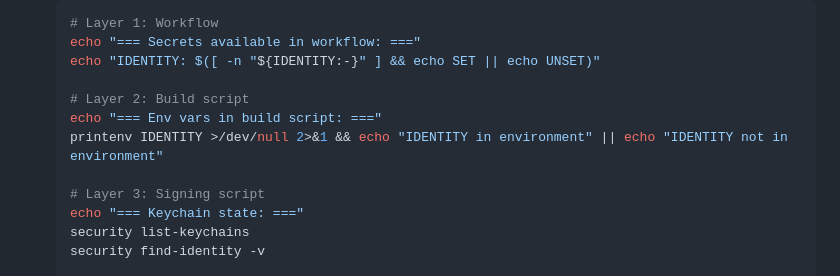
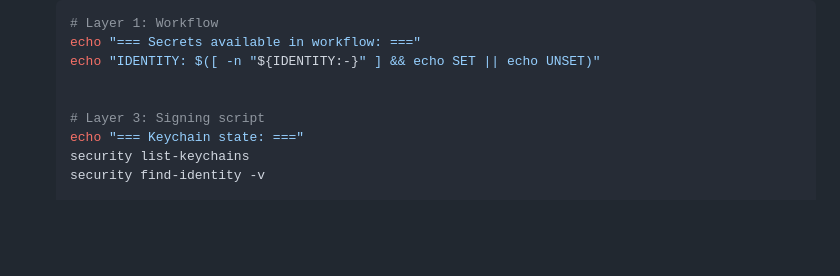
Before and after one commit to mtoscan-dev/hermespowers, a Markdown page: skills/systematic-debugging/SKILL.md, the part around the change. Drawn GitHub-style; blank space fills up the shorter version.

Commit message:
Removed unnecesary warnings

```diff
--- a/skills/systematic-debugging/SKILL.md
+++ b/skills/systematic-debugging/SKILL.md
@@ -90,9 +90,6 @@ You MUST complete each phase before proceeding to the next.
    echo "=== Secrets available in workflow: ==="
    echo "IDENTITY: $([ -n "${IDENTITY:-}" ] && echo SET || echo UNSET)"
 
-   # Layer 2: Build script
-   echo "=== Env vars in build script: ==="
-   printenv IDENTITY >/dev/null 2>&1 && echo "IDENTITY in environment" || echo "IDENTITY not in environment"
 
    # Layer 3: Signing script
    echo "=== Keychain state: ==="
```
